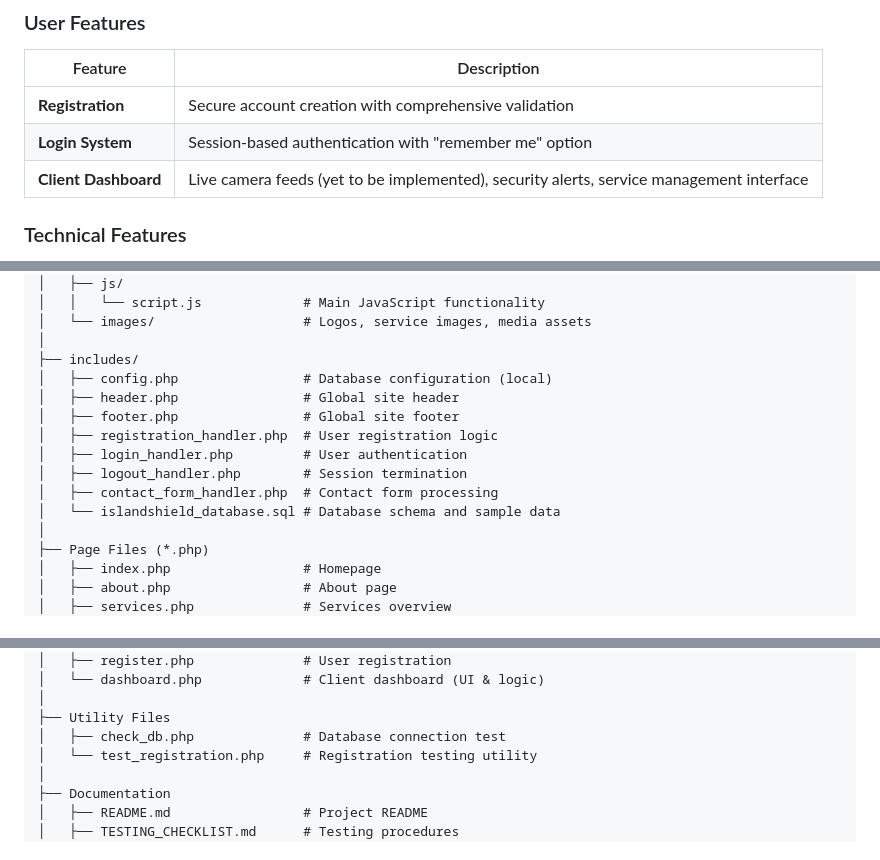
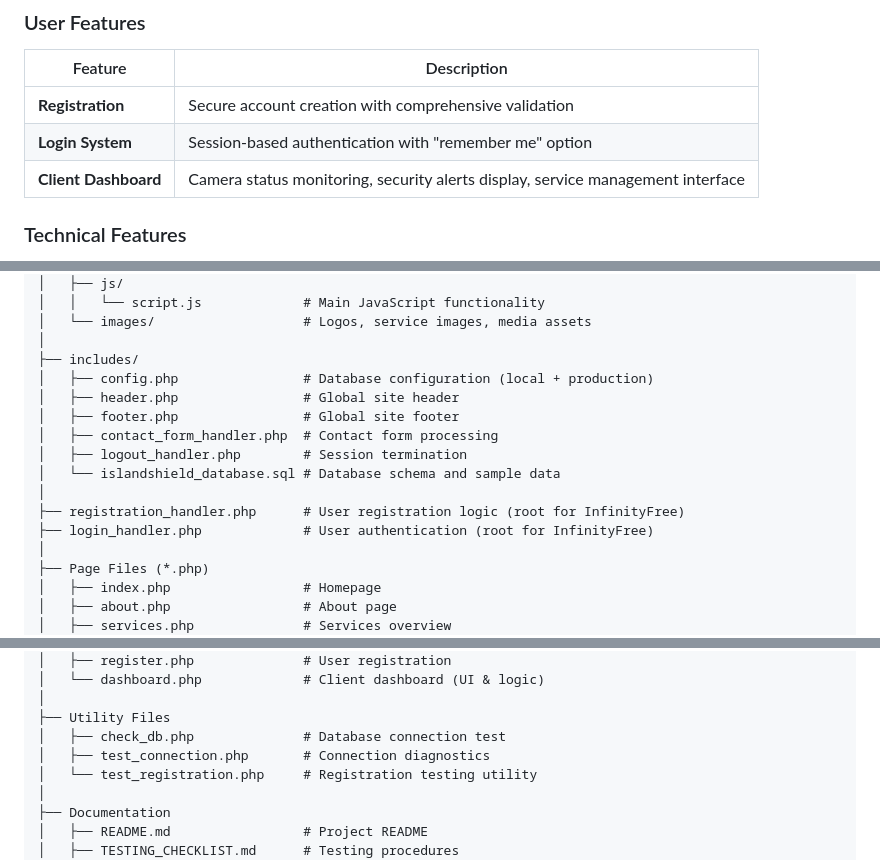
Before and after one commit to GDev1024/IslandShield-website, a Markdown page: README.md, 3 parts joined by grey strips. GitHub-like rendering.

Commit message:
update readme.med

```diff
--- a/README.md
+++ b/README.md
@@ -60,7 +60,7 @@ IslandShield Security is a fully functional, production-ready website for a prof
 |---------|-------------|
 | **Registration** | Secure account creation with comprehensive validation |
 | **Login System** | Session-based authentication with "remember me" option |
-| **Client Dashboard** | Live camera feeds (yet to be implemented), security alerts, service management interface |
+| **Client Dashboard** | Camera status monitoring, security alerts display, service management interface |
 
 ### Technical Features
 
@@ -105,14 +105,15 @@ IslandShield/
 │   └── images/                   # Logos, service images, media assets
 │
 ├── includes/
-│   ├── config.php                # Database configuration (local)
+│   ├── config.php                # Database configuration (local + production)
 │   ├── header.php                # Global site header
 │   ├── footer.php                # Global site footer
-│   ├── registration_handler.php  # User registration logic
-│   ├── login_handler.php         # User authentication
+│   ├── contact_form_handler.php  # Contact form processing
 │   ├── logout_handler.php        # Session termination
-│   ├── contact_form_handler.php  # Contact form processing
 │   └── islandshield_database.sql # Database schema and sample data
+│
+├── registration_handler.php      # User registration logic (root for InfinityFree)
+├── login_handler.php             # User authentication (root for InfinityFree)
 │
 ├── Page Files (*.php)
 │   ├── index.php                 # Homepage
@@ -131,6 +132,7 @@ IslandShield/
 │
 ├── Utility Files
 │   ├── check_db.php              # Database connection test
+│   ├── test_connection.php       # Connection diagnostics
 │   └── test_registration.php     # Registration testing utility
 │
 ├── Documentation
```
